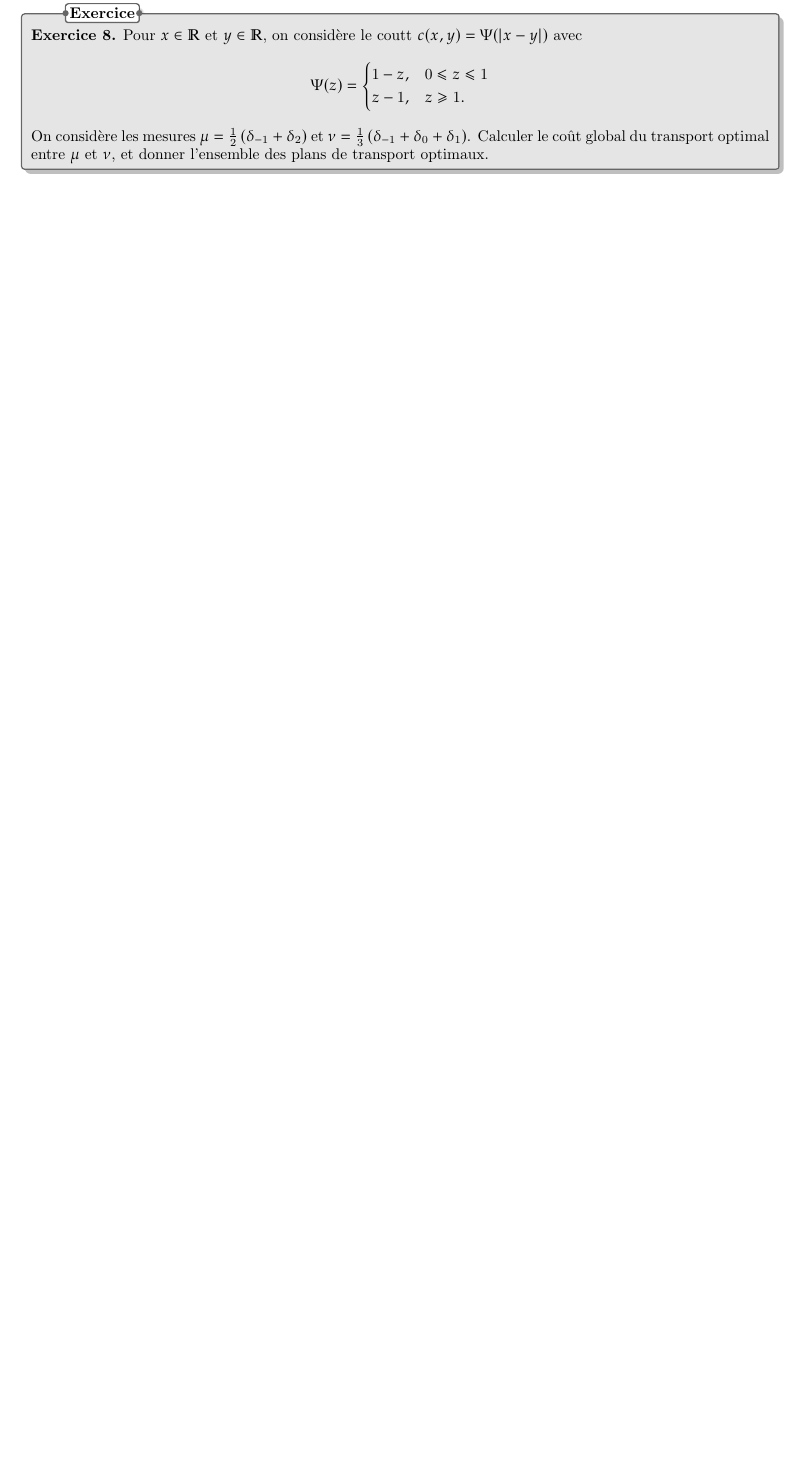
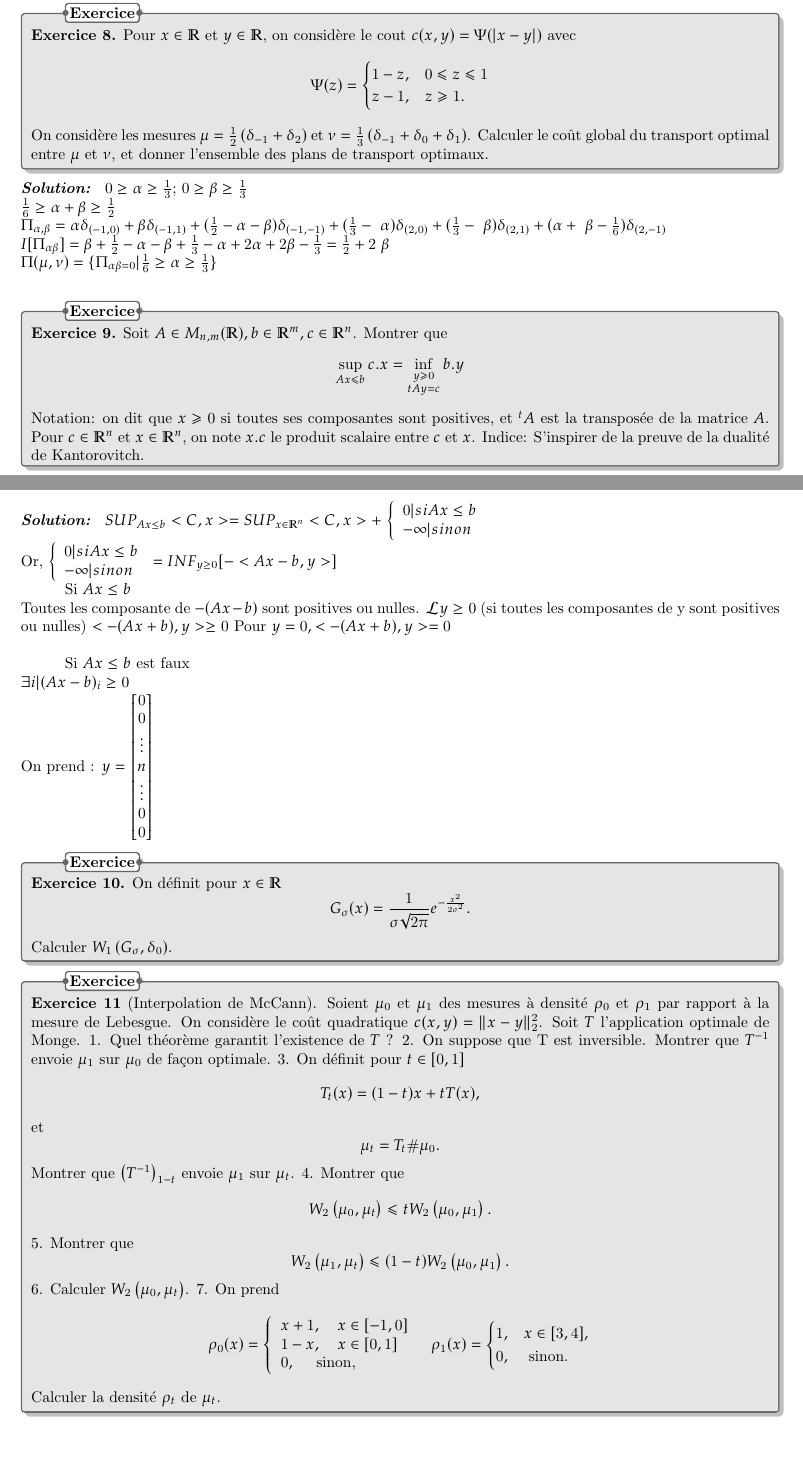
Before and after one commit to florianRacine/note, a LaTeX thesis (mathématiques/théorieDuTransportOptimal/template.tex): part of page 13 of 13 before the commit and two parts of pages 13 and 14 of 14 after it, the two joined at a grey line, cut so that both start at the same text, the shorter picture padded with empty space. Compiled offline with pdfLaTeX.

Commit message:
updateMathTheoryTransport

```diff
--- a/mathématiques/théorieDuTransportOptimal/template.tex
+++ b/mathématiques/théorieDuTransportOptimal/template.tex
@@ -543,10 +559,105 @@ et en déduire (1)
 \textbf{Exercice 7.} (Potentiels de Kantorovitch). Donner au moins une paire optimale de potentiel de Kantorovitch pour le book-shifting problem.
 }
 \exr{
-\textbf{Exercice 8.} Pour $x \in \mathbb{R}$ et $y \in \mathbb{R}$, on considère le coutt $c(x, y)=\Psi(|x-y|)$ avec
+\textbf{Exercice 8.} Pour $x \in \mathbb{R}$ et $y \in \mathbb{R}$, on considère le cout $c(x, y)=\Psi(|x-y|)$ avec
 $$
 \Psi(z)= \begin{cases}1-z, & 0 \leq z \leq 1 \\ z-1, & z \geq 1 .\end{cases}
 $$
 On considère les mesures $\mu=\frac{1}{2}\left(\delta_{-1}+\delta_2\right)$ et $\nu=\frac{1}{3}\left(\delta_{-1}+\delta_0+\delta_1\right)$. Calculer le coût global du transport optimal entre $\mu$ et $\nu$, et donner l'ensemble des plans de transport optimaux.
 }
+\sol{
+    $0 \ge \alpha \ge \frac{1}{3} ;$
+    $0 \ge \beta \ge \frac{1}{3} $\\
+    $\frac{1}{6} \ge \alpha + \beta \ge \frac{1}{2}$ \\
+    $\Pi_{\alpha , \beta} = \alpha \delta_{(-1,0)} + \beta \delta_{(-1,1)} + (\frac{1}{2} - \alpha - \beta) \delta_{(-1,-1)} + (\frac{1}{3} - \alpha ) \delta_{(2,0)} + (\frac{1}{3} - \beta ) \delta_{(2,1)} +(\alpha + \beta - \frac{1}{6}) \delta_{(2,-1)} $\\
+    $I[\Pi_{\alpha \beta}] = \beta + \frac{1}{2} - \alpha - \beta + \frac{1}{3} - \alpha + 2 \alpha + 2 \beta - \frac{1}{3} = \frac{1}{2} + 2 \beta$\\
+    $\Pi(\mu , \nu) = \{ \Pi_{\alpha \beta = 0} | \frac{1}{6} \ge \alpha \ge \frac{1}{3} \}$ \\
+}
+\exr{
+ \textbf{Exercice 9.} Soit $A \in M_{n, m}(\mathbb{R}), b \in \mathbb{R}^m, c \in \mathbb{R}^n$. Montrer que
+$$
+\sup _{A x \leq b} c . x=\inf _{\substack{y \geq 0 \\ t A y=c}} b . y
+$$
+Notation: on dit que $x \geq 0$ si toutes ses composantes sont positives, et ${ }^t A$ est la transposée de la matrice $A$. Pour $c \in \mathbb{R}^n$ et $x \in \mathbb{R}^n$, on note $x . c$ le produit scalaire entre $c$ et $x$. Indice: S'inspirer de la preuve de la dualité de Kantorovitch.
+}
+\sol{
+    $SUP_{Ax \le b} <C, x> = SUP_{x \in \mathbb{R}^{n}} <C, x> +$
+    $\left\{
+        \begin{array}{l}
+            0 | si Ax \le b\\
+            - \infty | sinon\\
+        \end{array}
+        \right.$\\
+    Or,
+    $\left\{
+        \begin{array}{l}
+            0 | si Ax \le b\\
+            - \infty | sinon\\
+        \end{array}
+        \right.$
+        $= INF_{y \ge 0} [- <Ax-b,y>]$
+
+    Si $Ax \le b$\\
+    Toutes les composante de $-(Ax-b)$ sont positives ou nulles.
+    $\mathcal{L} y \ge 0$ (si toutes les composantes de y sont positives ou nulles)
+    $< - (Ax + b), y> \ge 0$
+    Pour $y = 0, < - (Ax + b), y> = 0$\\
+
+    Si $Ax \le b$ est faux\\
+    $\exists i | (Ax - b)_{i} \ge 0$\\
+    On prend :
+    $y = \begin{bmatrix}
+        0 \\
+        0 \\
+        \vdots \\
+        n \\
+        \vdots \\
+        0 \\
+        0 \\
+    \end{bmatrix}
+    $
+
+
+        }
+\exr{
+ \textbf{Exercice 10.} On définit pour $x \in \mathbb{R}$
+$$
+G_\sigma(x)=\frac{1}{\sigma \sqrt{2 \pi}} e^{-\frac{x^2}{2 \sigma^2}} .
+$$
+Calculer $W_1\left(G_\sigma, \delta_0\right)$.
+}
+\exr{
+ \textbf{Exercice 11} (Interpolation de McCann). Soient $\mu_0$ et $\mu_1$ des mesures à densité $\rho_0$ et $\rho_1$ par rapport à la mesure de Lebesgue. On considère le coût quadratique $c(x, y)=\|x-y\|_2^2$. Soit $T$ l'application optimale de Monge.
+1. Quel théorème garantit l'existence de $T$ ?
+2. On suppose que $\mathrm{T}$ est inversible. Montrer que $T^{-1}$ envoie $\mu_1$ sur $\mu_0$ de façon optimale.
+3. On définit pour $t \in[0,1]$
+$$
+T_t(x)=(1-t) x+t T(x),
+$$
+et
+$$
+\mu_t=T_t \# \mu_0 .
+$$
+Montrer que $\left(T^{-1}\right)_{1-t}$ envoie $\mu_1$ sur $\mu_t$.
+4. Montrer que
+$$
+W_2\left(\mu_0, \mu_t\right) \leq t W_2\left(\mu_0, \mu_1\right) .
+$$
+5. Montrer que
+$$
+W_2\left(\mu_1, \mu_t\right) \leq(1-t) W_2\left(\mu_0, \mu_1\right) .
+$$
+6. Calculer $W_2\left(\mu_0, \mu_t\right)$.
+7. On prend
+$$
+\rho_0(x)=\left\{\begin{array}{l}
+    x+1, \quad x \in[-1,0] \\
+    1-x, \quad x \in[0,1] \\
+    0, \quad \text { sinon, }
+\end{array} \quad \rho_1(x)= \begin{cases}1, & x \in[3,4], \\
+0, & \text { sinon. }\end{cases}\right.
+$$
+Calculer la densité $\rho_t$ de $\mu_t$.
+}
+
 \end{document}
```
Also changed, not shown: mathématiques/théorieDuTransportOptimal/template.pdf, mathématiques/théorieDuTransportOptimal/template.tex (38 more changed lines), 3 other files.
